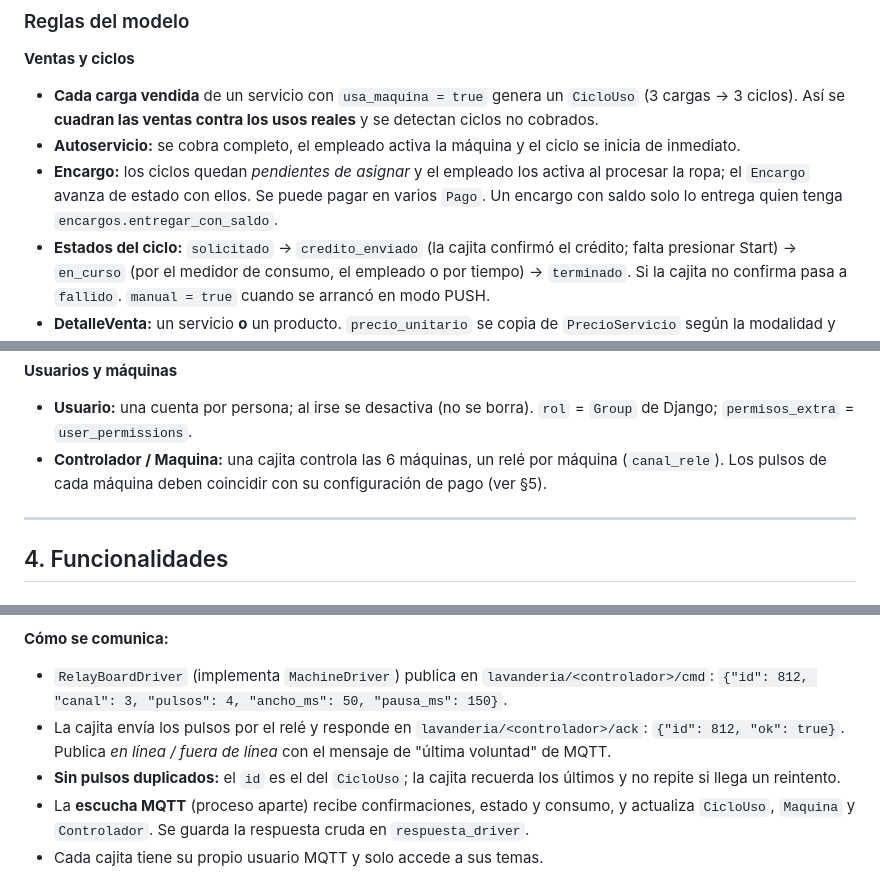
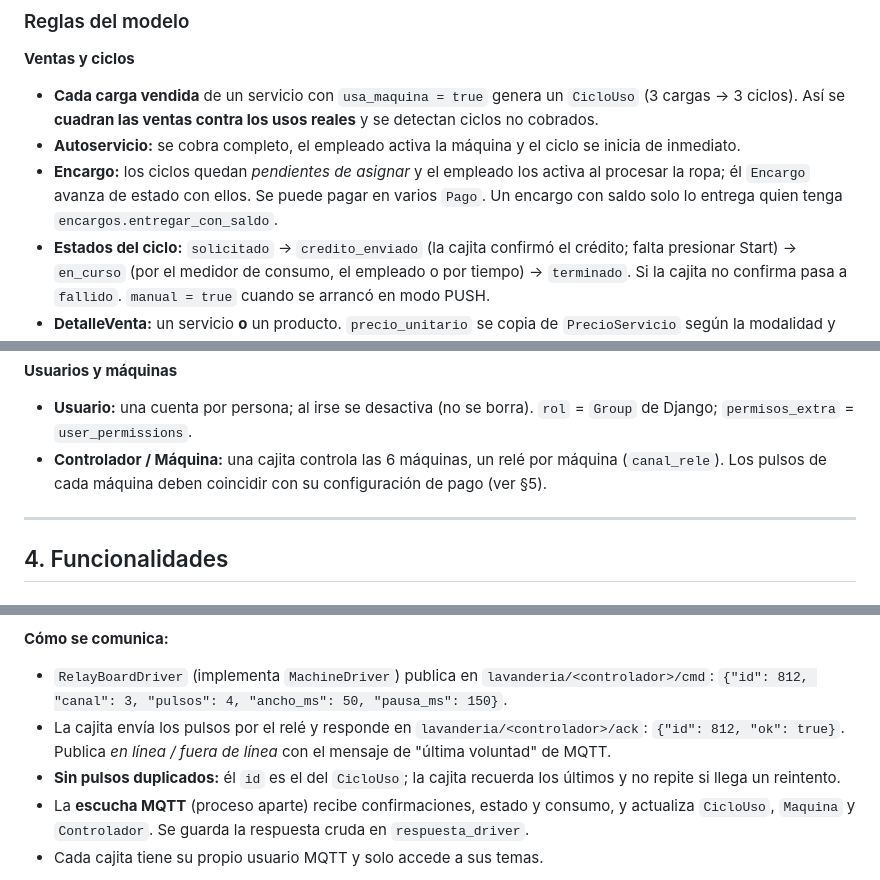
Before and after one commit to atneses/open-laundry, a Markdown page: mvp.md, 3 parts joined by grey strips. GitHub-like rendering.

```diff
--- a/mvp.md
+++ b/mvp.md
@@ -368,7 +402,7 @@ erDiagram
 **Ventas y ciclos**
 - **Cada carga vendida** de un servicio con `usa_maquina = true` genera un `CicloUso` (3 cargas → 3 ciclos). Así se **cuadran las ventas contra los usos reales** y se detectan ciclos no cobrados.
 - **Autoservicio:** se cobra completo, el empleado activa la máquina y el ciclo se inicia de inmediato.
-- **Encargo:** los ciclos quedan *pendientes de asignar* y el empleado los activa al procesar la ropa; el `Encargo` avanza de estado con ellos. Se puede pagar en varios `Pago`. Un encargo con saldo solo lo entrega quien tenga `encargos.entregar_con_saldo`.
+- **Encargo:** los ciclos quedan *pendientes de asignar* y el empleado los activa al procesar la ropa; él `Encargo` avanza de estado con ellos. Se puede pagar en varios `Pago`. Un encargo con saldo solo lo entrega quien tenga `encargos.entregar_con_saldo`.
 - **Estados del ciclo:** `solicitado` → `credito_enviado` (la cajita confirmó el crédito; falta presionar Start) → `en_curso` (por el medidor de consumo, el empleado o por tiempo) → `terminado`. Si la cajita no confirma pasa a `fallido`. `manual = true` cuando se arrancó en modo PUSH.
 - **DetalleVenta:** un servicio **o** un producto. `precio_unitario` se copia de `PrecioServicio` según la modalidad y se conserva aunque el precio cambie.
 
@@ -386,7 +420,7 @@ erDiagram
 
 **Usuarios y máquinas**
 - **Usuario:** una cuenta por persona; al irse se desactiva (no se borra). `rol` = `Group` de Django; `permisos_extra` = `user_permissions`.
-- **Controlador / Maquina:** una cajita controla las 6 máquinas, un relé por máquina (`canal_rele`). Los pulsos de cada máquina deben coincidir con su configuración de pago (ver §5).
+- **Controlador / Máquina:** una cajita controla las 6 máquinas, un relé por máquina (`canal_rele`). Los pulsos de cada máquina deben coincidir con su configuración de pago (ver §5).
 
 ---
 
@@ -525,7 +559,7 @@ Se conservan la placa, los relés y los 6 cables; solo se cambia el programa (ES
 **Cómo se comunica:**
 - `RelayBoardDriver` (implementa `MachineDriver`) publica en `lavanderia/<controlador>/cmd`: `{"id": 812, "canal": 3, "pulsos": 4, "ancho_ms": 50, "pausa_ms": 150}`.
 - La cajita envía los pulsos por el relé y responde en `lavanderia/<controlador>/ack`: `{"id": 812, "ok": true}`. Publica *en línea / fuera de línea* con el mensaje de "última voluntad" de MQTT.
-- **Sin pulsos duplicados:** el `id` es el del `CicloUso`; la cajita recuerda los últimos y no repite si llega un reintento.
+- **Sin pulsos duplicados:** él `id` es el del `CicloUso`; la cajita recuerda los últimos y no repite si llega un reintento.
 - La **escucha MQTT** (proceso aparte) recibe confirmaciones, estado y consumo, y actualiza `CicloUso`, `Maquina` y `Controlador`. Se guarda la respuesta cruda en `respuesta_driver`.
 - Cada cajita tiene su propio usuario MQTT y solo accede a sus temas.
 
```
Also changed, not shown: other parts of mvp.md (+37 -3 lines).
